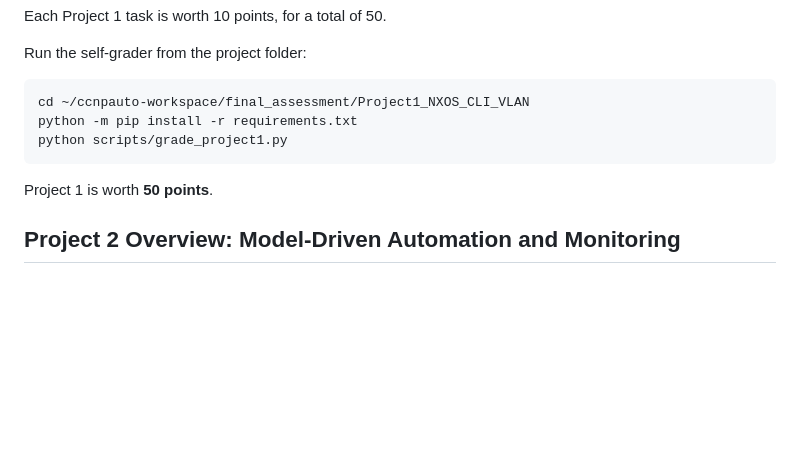
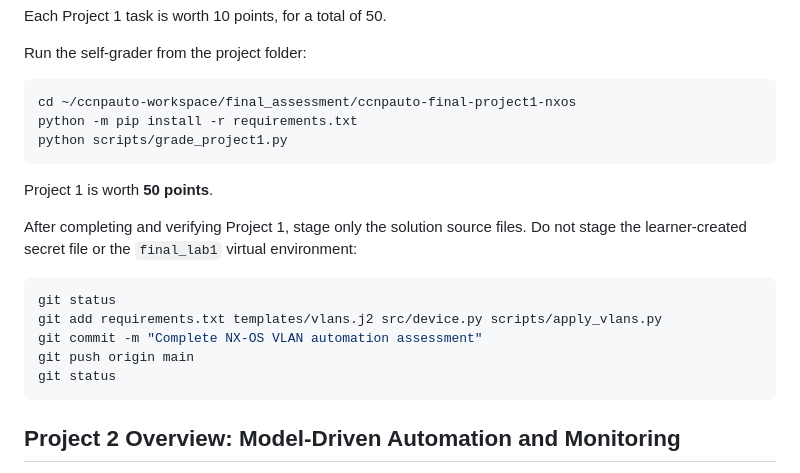
Before and after one commit to tanthanh85/CCNPAUTO_FINAL_LAB, a Markdown page: README.md, the part around one of its changes. Drawn GitHub-style; blank space fills up the shorter version.

````diff
--- a/README.md
+++ b/README.md
@@ -109,12 +188,24 @@ Each Project 1 task is worth 10 points, for a total of 50.
 Run the self-grader from the project folder:
 
 ```bash
-cd ~/ccnpauto-workspace/final_assessment/Project1_NXOS_CLI_VLAN
+cd ~/ccnpauto-workspace/final_assessment/ccnpauto-final-project1-nxos
 python -m pip install -r requirements.txt
 python scripts/grade_project1.py
 ```
 
 Project 1 is worth **50 points**.
+
+After completing and verifying Project 1, stage only the solution source files.
+Do not stage the learner-created secret file or the `final_lab1` virtual
+environment:
+
+```bash
+git status
+git add requirements.txt templates/vlans.j2 src/device.py scripts/apply_vlans.py
+git commit -m "Complete NX-OS VLAN automation assessment"
+git push origin main
+git status
+```
 
 ## Project 2 Overview: Model-Driven Automation and Monitoring
 
````
Also changed, not shown: other parts of README.md (+98 -6 lines), Project1_NXOS_CLI_VLAN/Project1.md (+29 -0 lines), Project2_IOSXE_MODEL_DRIVEN/Project2.md (+30 -0 lines).
